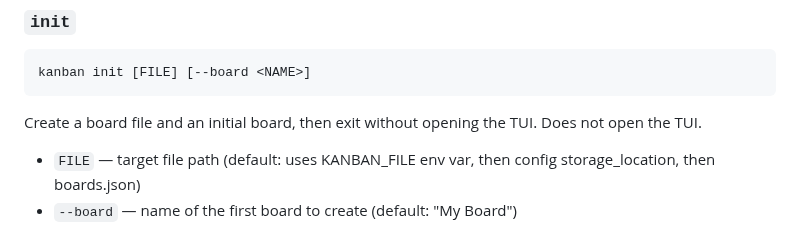
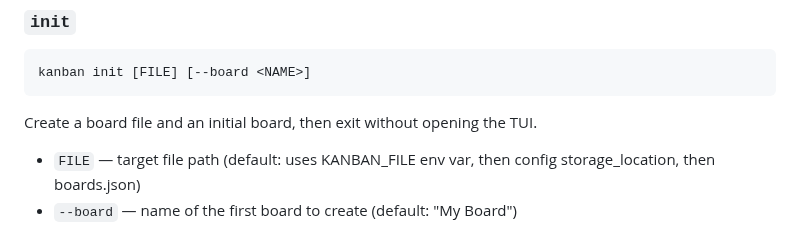
Before and after one commit to fulsomenko/kanban, a Markdown page: crates/kanban-cli/README.md, the part around the change. Drawn GitHub-style.

Commit message:
fix(docs): remove redundant TUI statement in init command docs

````diff
--- a/crates/kanban-cli/README.md
+++ b/crates/kanban-cli/README.md
@@ -107,7 +107,7 @@ kanban sprint carry-over --from <ID> --to <ID>
 kanban init [FILE] [--board <NAME>]
 ```
 
-Create a board file and an initial board, then exit without opening the TUI. Does not open the TUI.
+Create a board file and an initial board, then exit without opening the TUI.
 
 - `FILE` — target file path (default: uses KANBAN_FILE env var, then config storage_location, then boards.json)
 - `--board` — name of the first board to create (default: "My Board")
````
